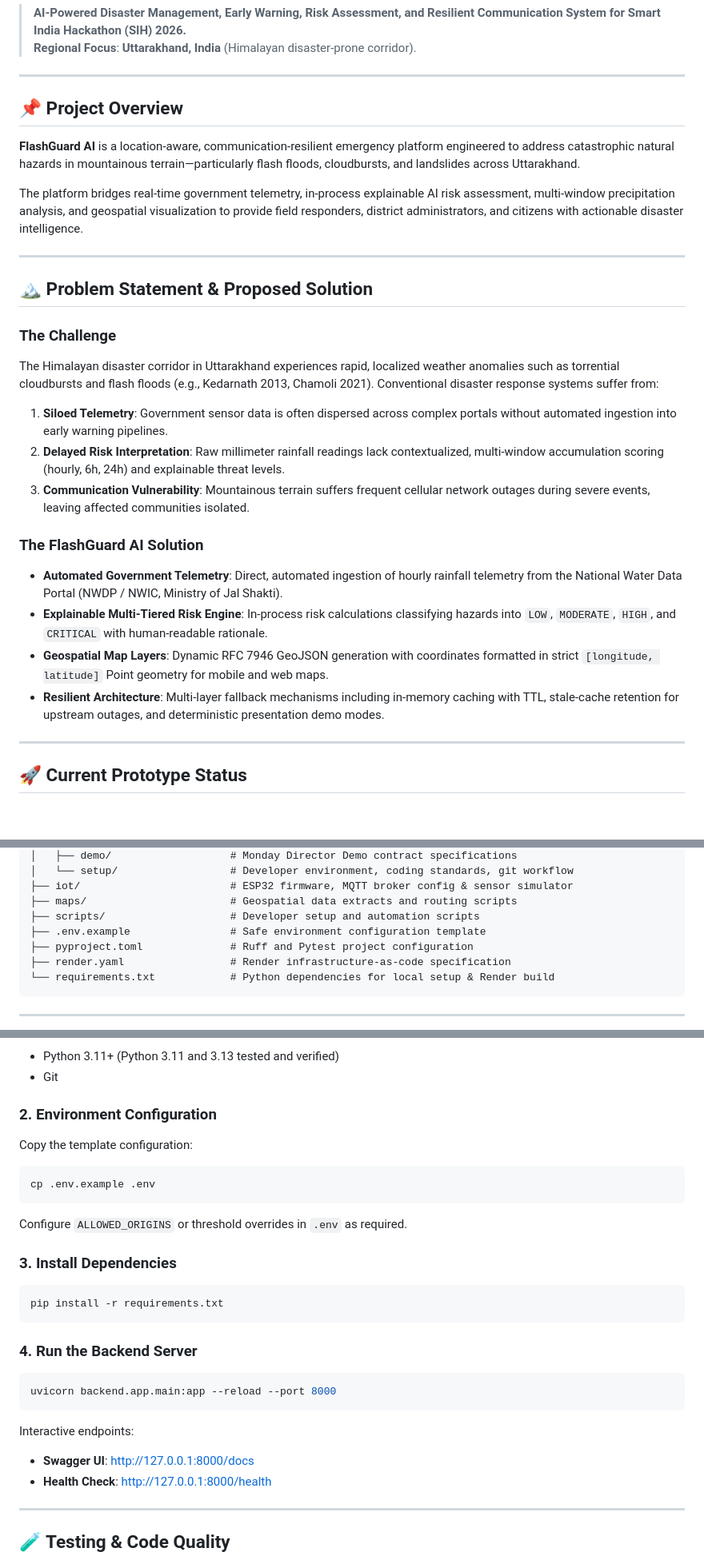
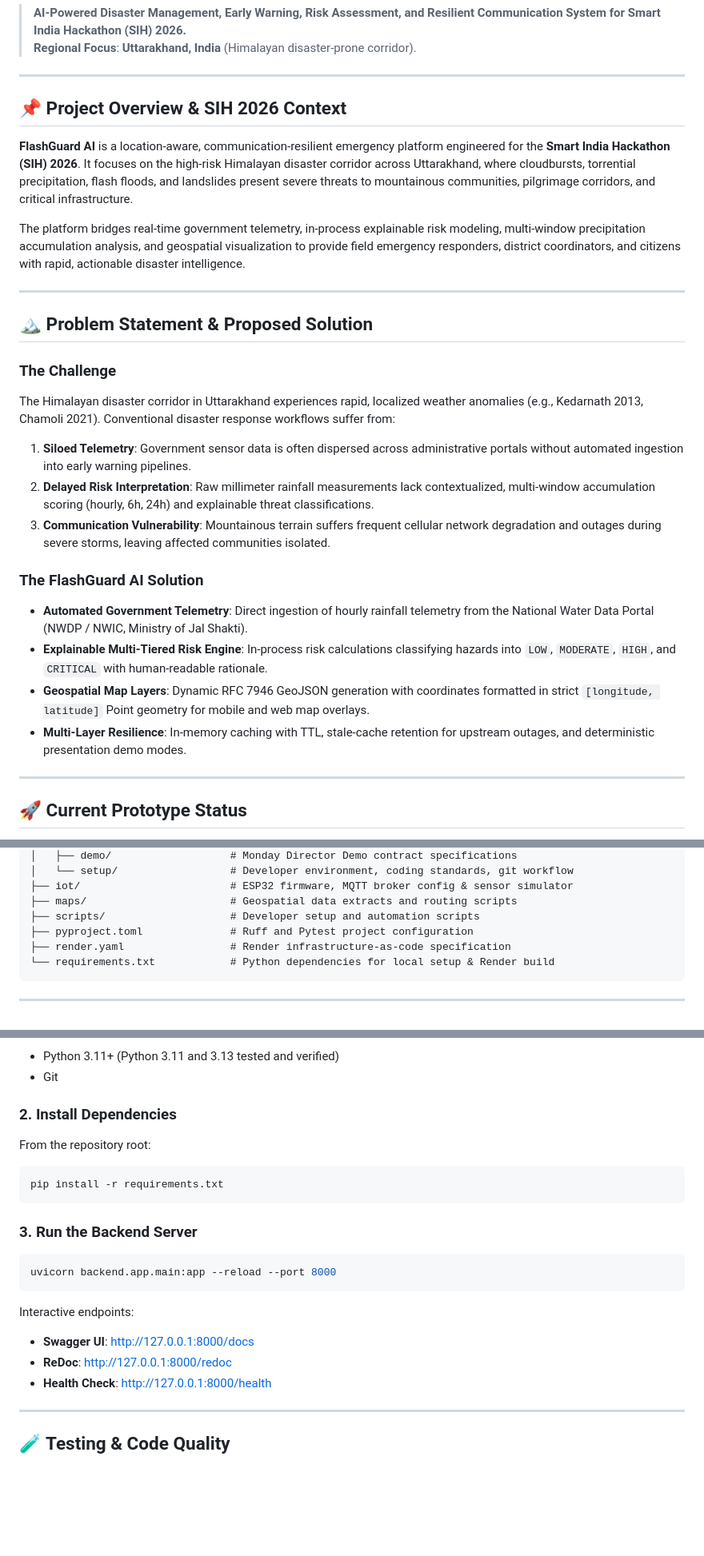
Before and after one commit to Sumit-217/flashguard-ai, a Markdown page: README.md, 3 parts joined by grey strips. Shown at 80% size. GitHub-like rendering; blank space fills up the shorter version.

````diff
--- a/README.md
+++ b/README.md
@@ -5,27 +5,27 @@
 
 ---
 
-## 📌 Project Overview
+## 📌 Project Overview & SIH 2026 Context
 
-**FlashGuard AI** is a location-aware, communication-resilient emergency platform engineered to address catastrophic natural hazards in mountainous terrain—particularly flash floods, cloudbursts, and landslides across Uttarakhand.
+**FlashGuard AI** is a location-aware, communication-resilient emergency platform engineered for the **Smart India Hackathon (SIH) 2026**. It focuses on the high-risk Himalayan disaster corridor across Uttarakhand, where cloudbursts, torrential precipitation, flash floods, and landslides present severe threats to mountainous communities, pilgrimage corridors, and critical infrastructure.
 
-The platform bridges real-time government telemetry, in-process explainable AI risk assessment, multi-window precipitation analysis, and geospatial visualization to provide field responders, district administrators, and citizens with actionable disaster intelligence.
+The platform bridges real-time government telemetry, in-process explainable risk modeling, multi-window precipitation accumulation analysis, and geospatial visualization to provide field emergency responders, district coordinators, and citizens with rapid, actionable disaster intelligence.
 
 ---
 
 ## 🏔️ Problem Statement & Proposed Solution
 
 ### The Challenge
-The Himalayan disaster corridor in Uttarakhand experiences rapid, localized weather anomalies such as torrential cloudbursts and flash floods (e.g., Kedarnath 2013, Chamoli 2021). Conventional disaster response systems suffer from:
-1. **Siloed Telemetry**: Government sensor data is often dispersed across complex portals without automated ingestion into early warning pipelines.
-2. **Delayed Risk Interpretation**: Raw millimeter rainfall readings lack contextualized, multi-window accumulation scoring (hourly, 6h, 24h) and explainable threat levels.
-3. **Communication Vulnerability**: Mountainous terrain suffers frequent cellular network outages during severe events, leaving affected communities isolated.
+The Himalayan disaster corridor in Uttarakhand experiences rapid, localized weather anomalies (e.g., Kedarnath 2013, Chamoli 2021). Conventional disaster response workflows suffer from:
+1. **Siloed Telemetry**: Government sensor data is often dispersed across administrative portals without automated ingestion into early warning pipelines.
+2. **Delayed Risk Interpretation**: Raw millimeter rainfall measurements lack contextualized, multi-window accumulation scoring (hourly, 6h, 24h) and explainable threat classifications.
+3. **Communication Vulnerability**: Mountainous terrain suffers frequent cellular network degradation and outages during severe storms, leaving affected communities isolated.
 
 ### The FlashGuard AI Solution
-* **Automated Government Telemetry**: Direct, automated ingestion of hourly rainfall telemetry from the National Water Data Portal (NWDP / NWIC, Ministry of Jal Shakti).
+* **Automated Government Telemetry**: Direct ingestion of hourly rainfall telemetry from the National Water Data Portal (NWDP / NWIC, Ministry of Jal Shakti).
 * **Explainable Multi-Tiered Risk Engine**: In-process risk calculations classifying hazards into `LOW`, `MODERATE`, `HIGH`, and `CRITICAL` with human-readable rationale.
-* **Geospatial Map Layers**: Dynamic RFC 7946 GeoJSON generation with coordinates formatted in strict `[longitude, latitude]` Point geometry for mobile and web maps.
-* **Resilient Architecture**: Multi-layer fallback mechanisms including in-memory caching with TTL, stale-cache retention for upstream outages, and deterministic presentation demo modes.
+* **Geospatial Map Layers**: Dynamic RFC 7946 GeoJSON generation with coordinates formatted in strict `[longitude, latitude]` Point geometry for mobile and web map overlays.
+* **Multi-Layer Resilience**: In-memory caching with TTL, stale-cache retention for upstream outages, and deterministic presentation demo modes.
 
 ---
 
@@ -144,7 +144,6 @@ flashguard-ai/
 ├── iot/                        # ESP32 firmware, MQTT broker config & sensor simulator
 ├── maps/                       # Geospatial data extracts and routing scripts
 ├── scripts/                    # Developer setup and automation scripts
-├── .env.example                # Safe environment configuration template
 ├── pyproject.toml              # Ruff and Pytest project configuration
 ├── render.yaml                 # Render infrastructure-as-code specification
 └── requirements.txt            # Python dependencies for local setup & Render build
@@ -217,24 +259,19 @@ Observations are sorted chronologically to evaluate multi-window precipitation a
 * Python 3.11+ (Python 3.11 and 3.13 tested and verified)
 * Git
 
-### 2. Environment Configuration
-Copy the template configuration:
-```bash
-cp .env.example .env
-```
-Configure `ALLOWED_ORIGINS` or threshold overrides in `.env` as required.
-
-### 3. Install Dependencies
+### 2. Install Dependencies
+From the repository root:
 ```bash
 pip install -r requirements.txt
 ```
 
-### 4. Run the Backend Server
+### 3. Run the Backend Server
 ```bash
 uvicorn backend.app.main:app --reload --port 8000
 ```
 Interactive endpoints:
 * **Swagger UI**: [http://127.0.0.1:8000/docs](http://127.0.0.1:8000/docs)
+* **ReDoc**: [http://127.0.0.1:8000/redoc](http://127.0.0.1:8000/redoc)
 * **Health Check**: [http://127.0.0.1:8000/health](http://127.0.0.1:8000/health)
 
 ---
````
Also changed, not shown: other parts of README.md (+63 -2 lines).
